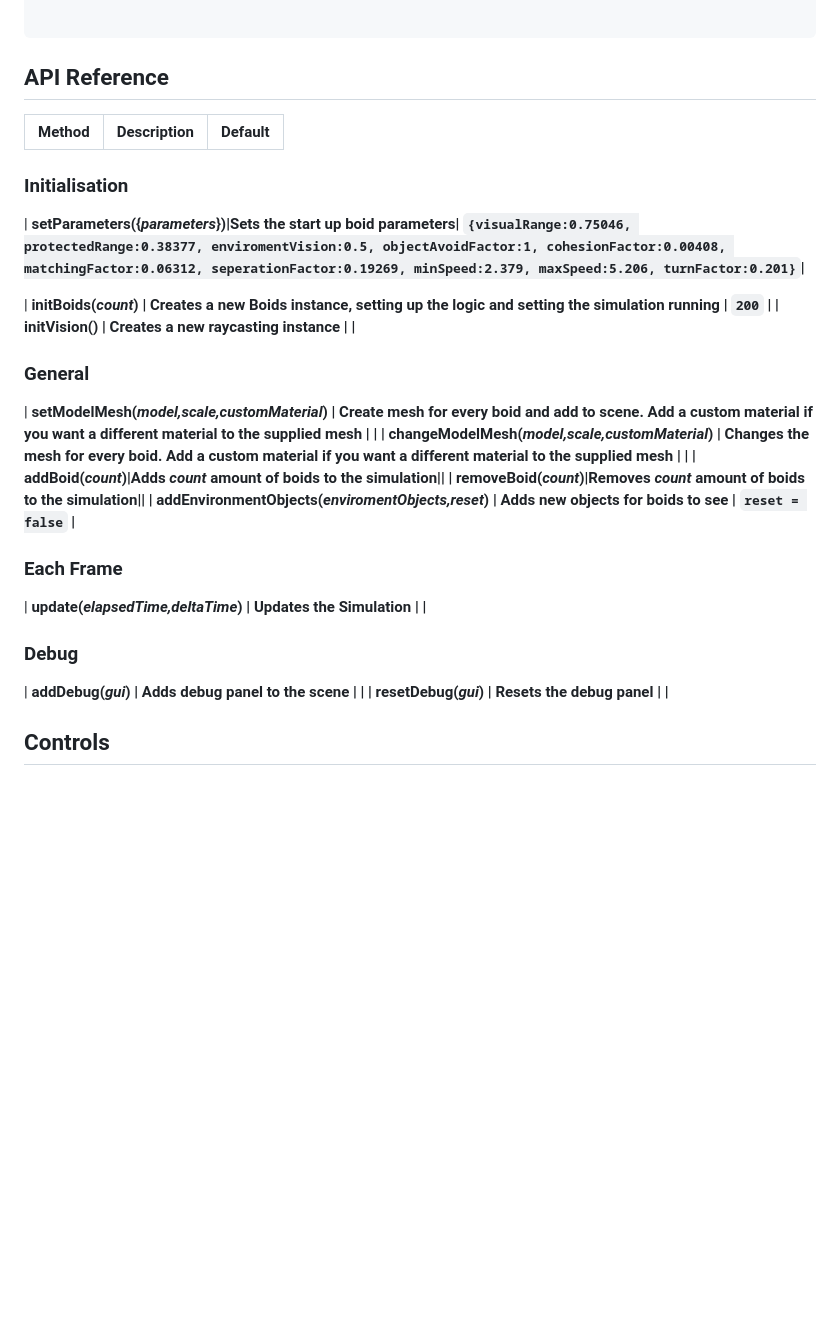
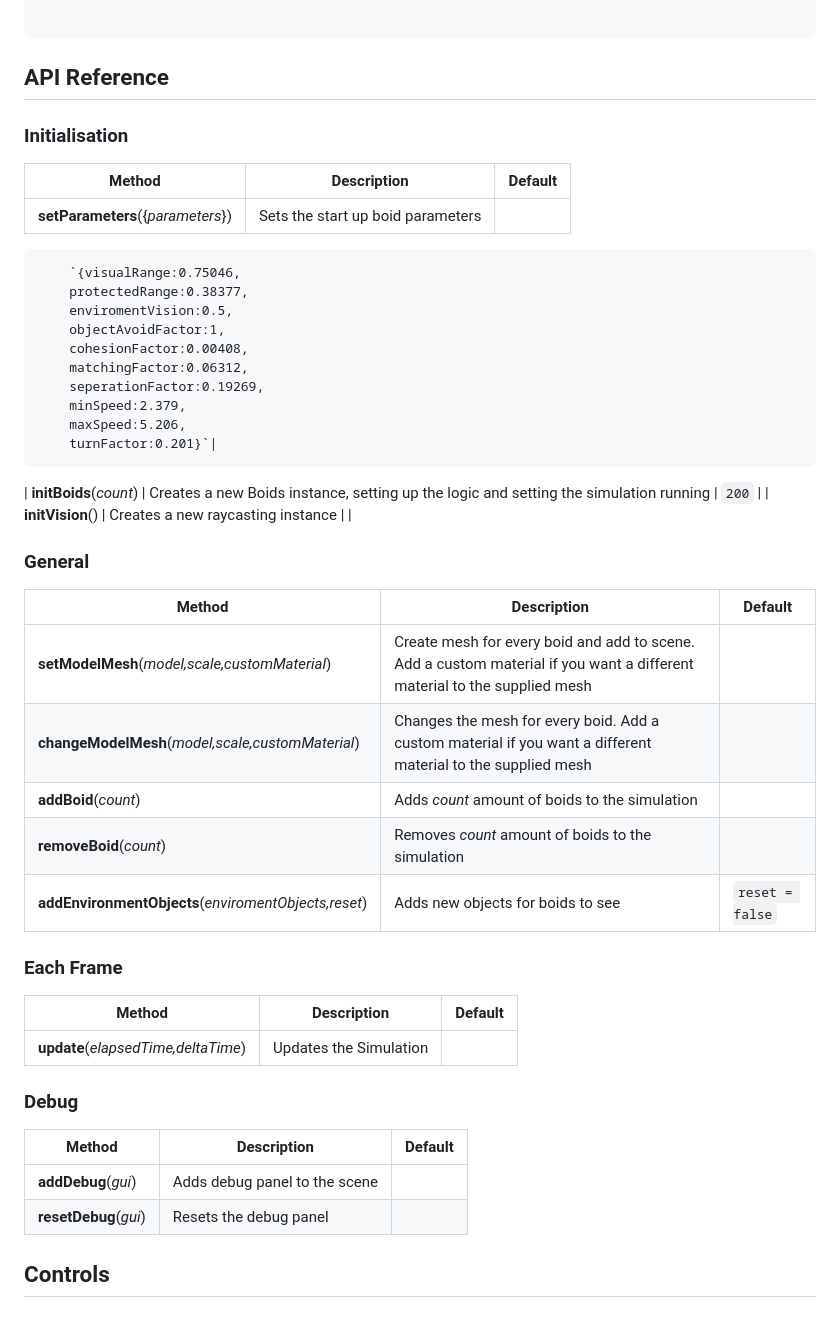
Before and after one commit to Str4y-Cat/Boids, a Markdown page: readme.md, the part around the change. Rendered like a GitHub page; blank space fills up the shorter version.

Commit message:
fixed table

````diff
--- a/readme.md
+++ b/readme.md
@@ -53,10 +53,11 @@ boids.update(elapsedTime,deltaTime)
 ```
 
 ## API Reference
+
+### Initialisation
 | Method | Description | Default |
 |----------|----------|----------|
-### Initialisation
-|<b> setParameters<b>({_parameters_})|Sets the start up boid parameters|
+|<b> setParameters</b>({_parameters_})|Sets the start up boid parameters|
         `{visualRange:0.75046,
         protectedRange:0.38377,
         enviromentVision:0.5,
@@ -68,20 +69,26 @@ boids.update(elapsedTime,deltaTime)
         maxSpeed:5.206,
         turnFactor:0.201}`|
 
-| <b> initBoids<b>(_count_) | Creates a new Boids instance, setting up the logic and setting the simulation running  | `200` |
-| <b> initVision<b>() | Creates a new raycasting instance | |
+| <b> initBoids</b>(_count_) | Creates a new Boids instance, setting up the logic and setting the simulation running  | `200` |
+| <b> initVision</b>() | Creates a new raycasting instance | |
 ### General
-| <b> setModelMesh<b>(_model,scale,customMaterial_) | Create mesh for every boid and add to scene. Add a custom material if you want a different material to the supplied mesh |  |
-| <b> changeModelMesh<b>(_model,scale,customMaterial_) | Changes the mesh for every boid. Add a custom material if you want a different material to the supplied mesh | |
-| <b> addBoid<b>(_count_)|Adds _count_ amount of boids to the simulation||
-|<b> removeBoid<b>(_count_)|Removes _count_ amount of boids to the simulation||
-| <b> addEnvironmentObjects<b>(_enviromentObjects,reset_) | Adds new objects for boids to see | `reset = false` |
+| Method | Description | Default |
+|----------|----------|----------|
+| <b> setModelMesh</b>(_model,scale,customMaterial_) | Create mesh for every boid and add to scene. Add a custom material if you want a different material to the supplied mesh |  |
+| <b> changeModelMesh</b>(_model,scale,customMaterial_) | Changes the mesh for every boid. Add a custom material if you want a different material to the supplied mesh | |
+| <b> addBoid</b>(_count_)|Adds _count_ amount of boids to the simulation||
+|<b> removeBoid</b>(_count_)|Removes _count_ amount of boids to the simulation||
+| <b> addEnvironmentObjects</b>(_enviromentObjects,reset_) | Adds new objects for boids to see | `reset = false` |
 ### Each Frame
-| <b> update<b>(_elapsedTime,deltaTime_) | Updates the Simulation | |
+| Method | Description | Default |
+|----------|----------|----------|
+| <b> update</b>(_elapsedTime,deltaTime_) | Updates the Simulation | |
 
 ### Debug
-| <b> addDebug<b>(_gui_) | Adds debug panel to the scene | |
-| <b> resetDebug<b>(_gui_) | Resets the debug panel | |
+| Method | Description | Default |
+|----------|----------|----------|
+| <b> addDebug</b>(_gui_) | Adds debug panel to the scene | |
+| <b> resetDebug</b>(_gui_) | Resets the debug panel | |
 
 
 
````
